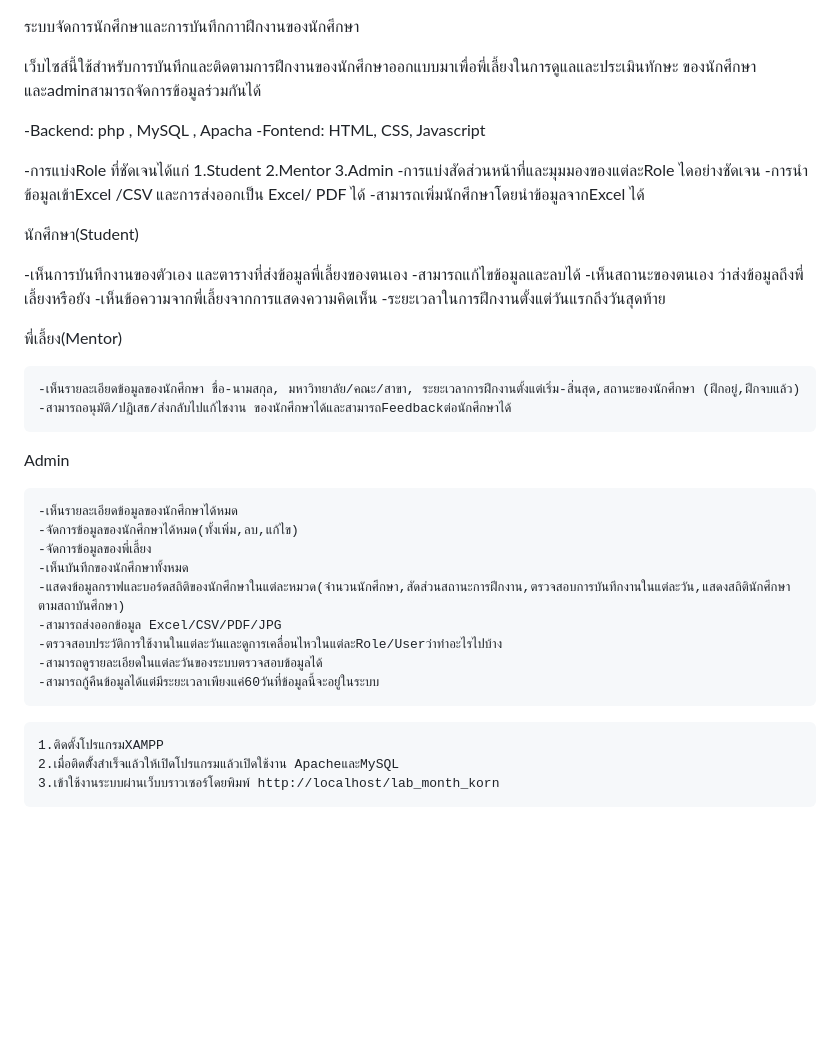
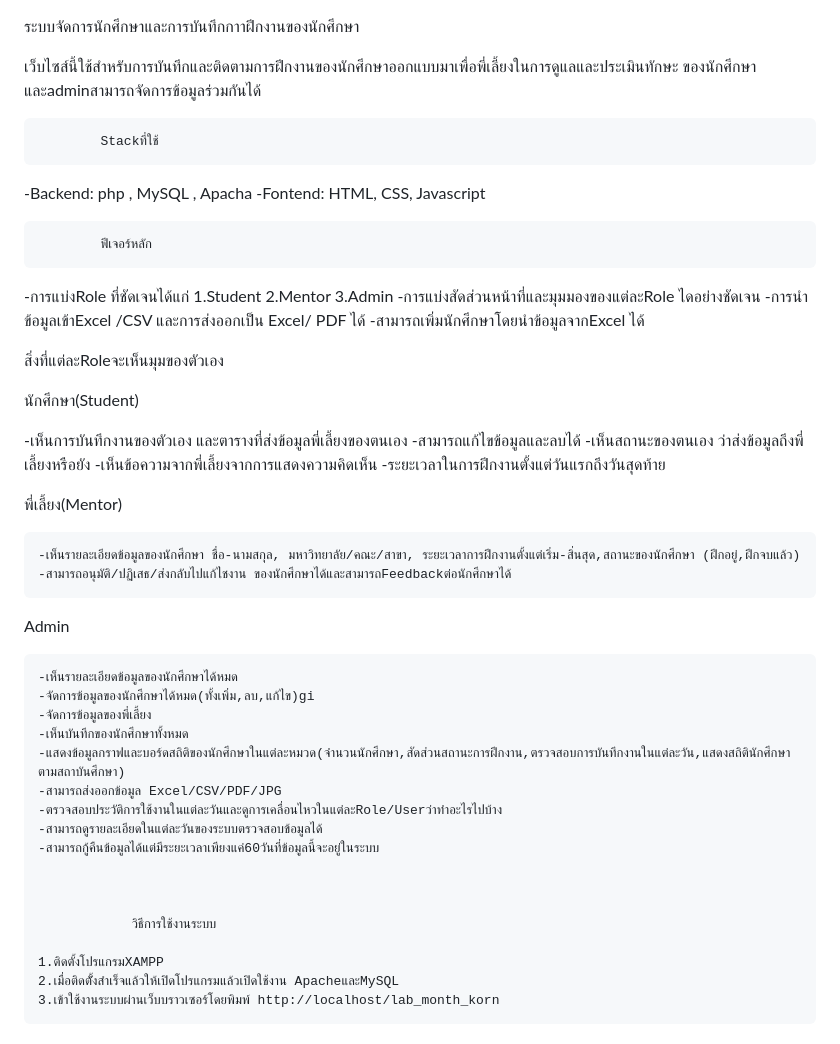
Before and after one commit to Kornza007/student, a Markdown page: README.md, the part around the change. GitHub-like rendering; blank space fills up the shorter version.

```diff
--- a/README.md
+++ b/README.md
@@ -1,20 +1,39 @@
 ระบบจัดการนักศึกษาและการบันทึกกาาฝึกงานของนักศึกษา
+
+
 
 เว็บไซส์นี้ใช้สำหรับการบันทึกและติดตามการฝึกงานของนักศึกษาออกแบบมาเพื่อพี่เลี้ยงในการดูแลและประเมินทักษะ
 ของนักศึกษา และadminสามารถจัดการข้อมูลร่วมกันได้
 
-<!-- Stackที่ใช้ -->
+
+
+
+
+            Stackที่ใช้
 
 -Backend: php , MySQL , Apacha
 -Fontend: HTML, CSS, Javascript
 
-<!-- ฟีเจอร์หลัก -->
+
+
+            ฟีเจอร์หลัก
+
+
 -การแบ่งRole ที่ชัดเจนได้แก่ 1.Student 2.Mentor 3.Admin
 -การแบ่งสัดส่วนหน้าที่และมุมมองของแต่ละRole ไดอย่างชัดเจน
 -การนำข้อมูลเข้าExcel /CSV และการส่งออกเป็น Excel/ PDF ได้
 -สามารถเพิ่มนักศึกษาโดยนำข้อมูลจากExcel ได้
 
-<!-- สิ่งที่แต่ละRoleจะเห็นมุมของตัวเอง -->
+
+
+
+
+
+
+ สิ่งที่แต่ละRoleจะเห็นมุมของตัวเอง
+
+
+
 
 
 นักศึกษา(Student)
@@ -26,16 +45,23 @@
    -ระยะเวลาในการฝึกงานตั้งแต่วันแรกถึงวันสุดท้าย
 
 
+
+
+
+
 พี่เลี้ยง(Mentor)
 
     -เห็นรายละเอียดข้อมูลของนักศึกษา ชื่อ-นามสกุล, มหาวิทยาลัย/คณะ/สาขา, ระยะเวลาการฝึกงานตั้งแต่เริ่ม-สิ่นสุด,สถานะของนักศึกษา (ฝึกอยู่,ฝึกจบแล้ว)
     -สามารถอนุมัติ/ปฏิเสธ/ส่งกลับไปแก้ไชงาน ของนักศึกษาได้และสามารถFeedbackต่อนักศึกษาได้
 
 
+
+
+
 Admin
 
     -เห็นรายละเอียดข้อมูลของนักศึกษาได้หมด
-    -จัดการข้อมูลของนักศึกษาได้หมด(ทั้งเพิ่ม,ลบ,แก้ไข)
+    -จัดการข้อมูลของนักศึกษาได้หมด(ทั้งเพิ่ม,ลบ,แก้ไข)gi
     -จัดการข้อมูลของพี่เลี้ยง
     -เห็นบันทึกของนักศึกษาทั้งหมด
     -แสดงข้อมูลกราฟและบอร์ดสถิติของนักศึกษาในแต่ละหมวด(จำนวนนักศึกษา,สัดส่วนสถานะการฝึกงาน,ตรวจสอบการบันทึกงานในแต่ละวัน,แสดงสถิตินักศึกษาตามสถาบันศึกษา)
@@ -46,7 +72,7 @@ Admin
 
 
 
-<!-- วิธีการใช้งานระบบ -->
+                วิธีการใช้งานระบบ
 
     1.ติดตั้งโปรแกรมXAMPP
     2.เมื่อติดตัั้งสำเร็จแล้วให้เปิดโปรแกรมแล้วเปิดใช้งาน ApacheและMySQL
```
